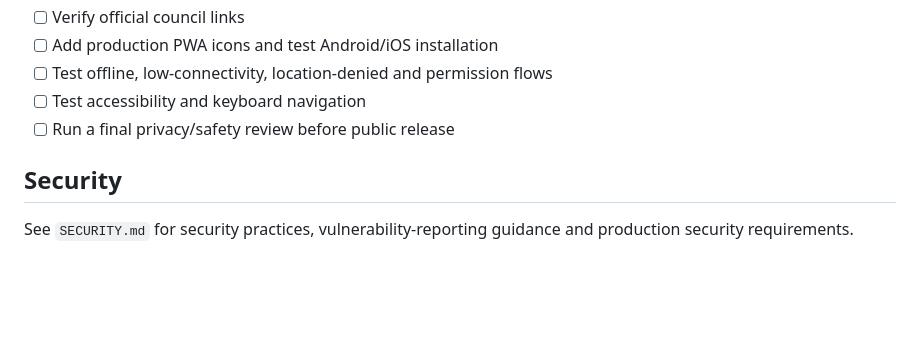
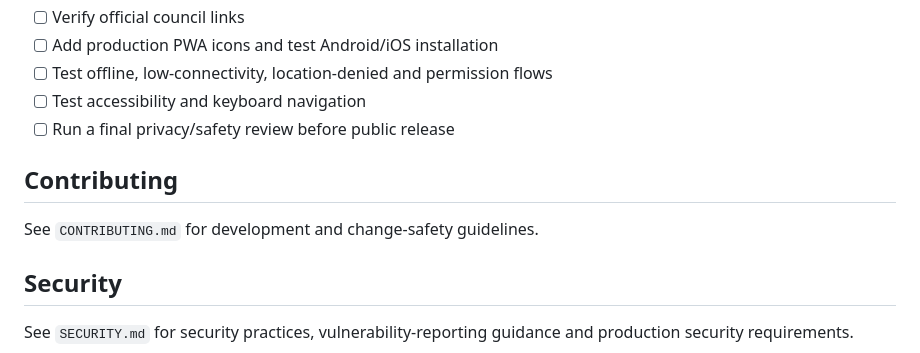
Before and after one commit to Administrator1457/kerbside-connect, a Markdown page: README.md, the part around the change. Rendered like a GitHub page; blank space fills up the shorter version.

Commit message:
Document contribution guidelines

```diff
--- a/README.md
+++ b/README.md
@@ -71,6 +71,10 @@ Before public launch:
 - [ ] Test accessibility and keyboard navigation
 - [ ] Run a final privacy/safety review before public release
 
+## Contributing
+
+See `CONTRIBUTING.md` for development and change-safety guidelines.
+
 ## Security
 
 See `SECURITY.md` for security practices, vulnerability-reporting guidance and production security requirements.
```
